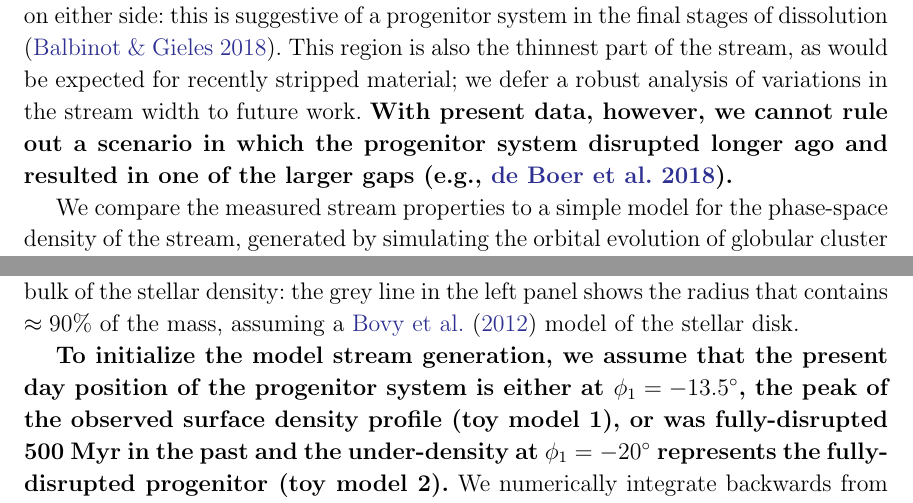
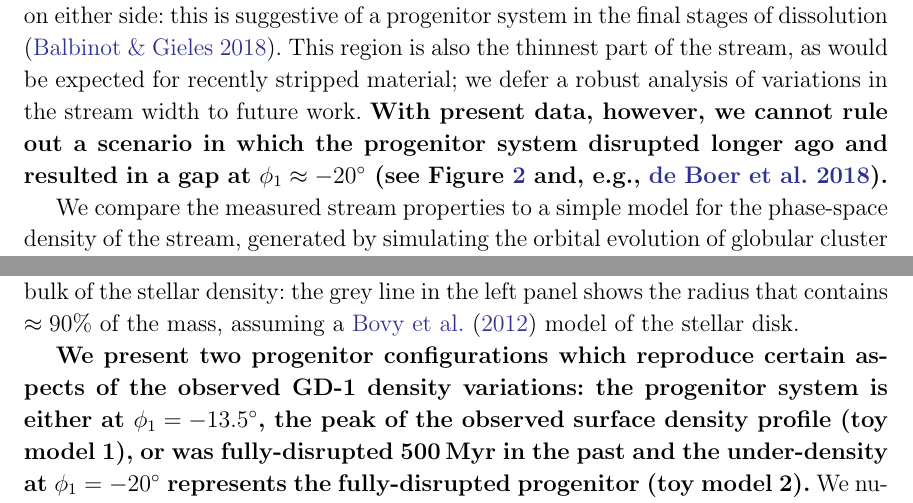
Before and after one commit to adrn/GD1-DR2, a LaTeX paper (paper/gd1.tex): two parts of pages 5 and 7 of 14, joined at a grey line, cut so that both start at the same text. Compiled offline with pdfLaTeX.

Commit message:
toy model 2 rephrases

```diff
--- a/paper/gd1.tex
+++ b/paper/gd1.tex
@@ -420,7 +420,7 @@ this is suggestive of a progenitor system in the final stages of dissolution
 This region is also the thinnest part of the stream, as would be expected for
 recently stripped material; we defer a robust analysis of variations in the
 stream width to future work.
-\changes{With present data, however, we cannot rule out a scenario in which the progenitor system disrupted longer ago and resulted in one of the larger gaps (e.g., \citealt{DeBoer:2018}).}
+\changes{With present data, however, we cannot rule out a scenario in which the progenitor system disrupted longer ago and resulted in a gap at $\phi_1\approx-20^\circ$ (see Figure~\ref{fig:track-and-model} and, e.g., \citealt{DeBoer:2018}).}
 % that has not yet phase-mixed in multiple dimensions.
 
 We compare the measured stream properties to a simple model for the phase-space
@@ -489,7 +489,8 @@ the mass, assuming a \citet{Bovy:2012} model of the stellar disk.
 % $\rm R_d = 3~\kpc$ (an intermediate value of recent measurements, e.g.,
 % \citealt{Bovy:2012}).
 
-\changes{To initialize the model stream generation, we assume that the present day position of the progenitor system is either at $\phi_1 = -13.5^\circ$, the peak of the observed surface density profile (toy model 1), or was fully-disrupted 500 Myr in the past and the under-density at $\phi_1 = -20^\circ$ represents the fully-disrupted progenitor (toy model 2).}
+\changes{We present two progenitor configurations which reproduce certain aspects of the observed GD-1 density variations: the progenitor system is either at $\phi_1 = -13.5^\circ$, the peak of the observed surface density profile (toy model 1), or was fully-disrupted 500\,Myr in the past and the under-density at $\phi_1 = -20^\circ$ represents the fully-disrupted progenitor (toy model 2).}
+% \changes{To initialize the model stream generation, we assume that the present day position of the progenitor system is either at $\phi_1 = -13.5^\circ$, the peak of the observed surface density profile (toy model 1), or was fully-disrupted 500 Myr in the past and the under-density at $\phi_1 = -20^\circ$ represents the fully-disrupted progenitor (toy model 2).}
 We numerically integrate backwards from these locations for $4~\textrm{Gyr}$,
 then forward-generate the model streams, releasing stream particles at each
 timestep.
```
